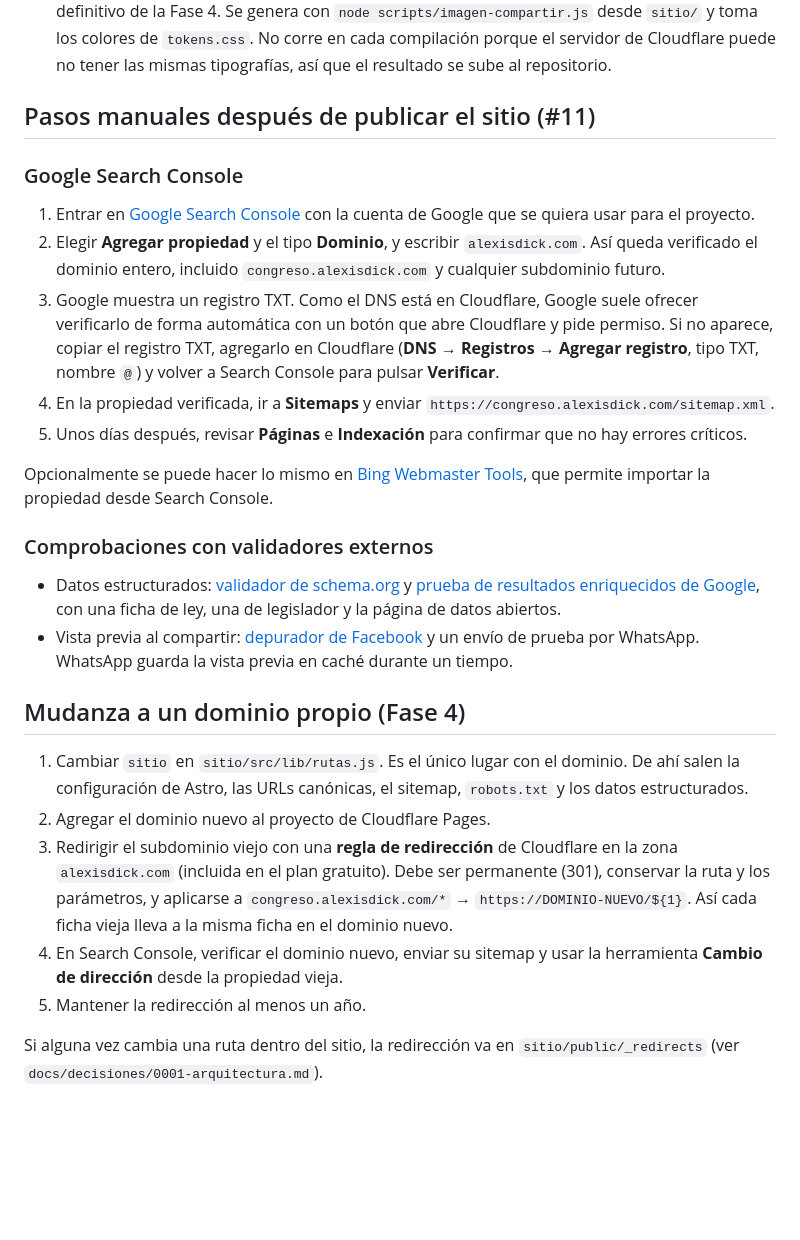
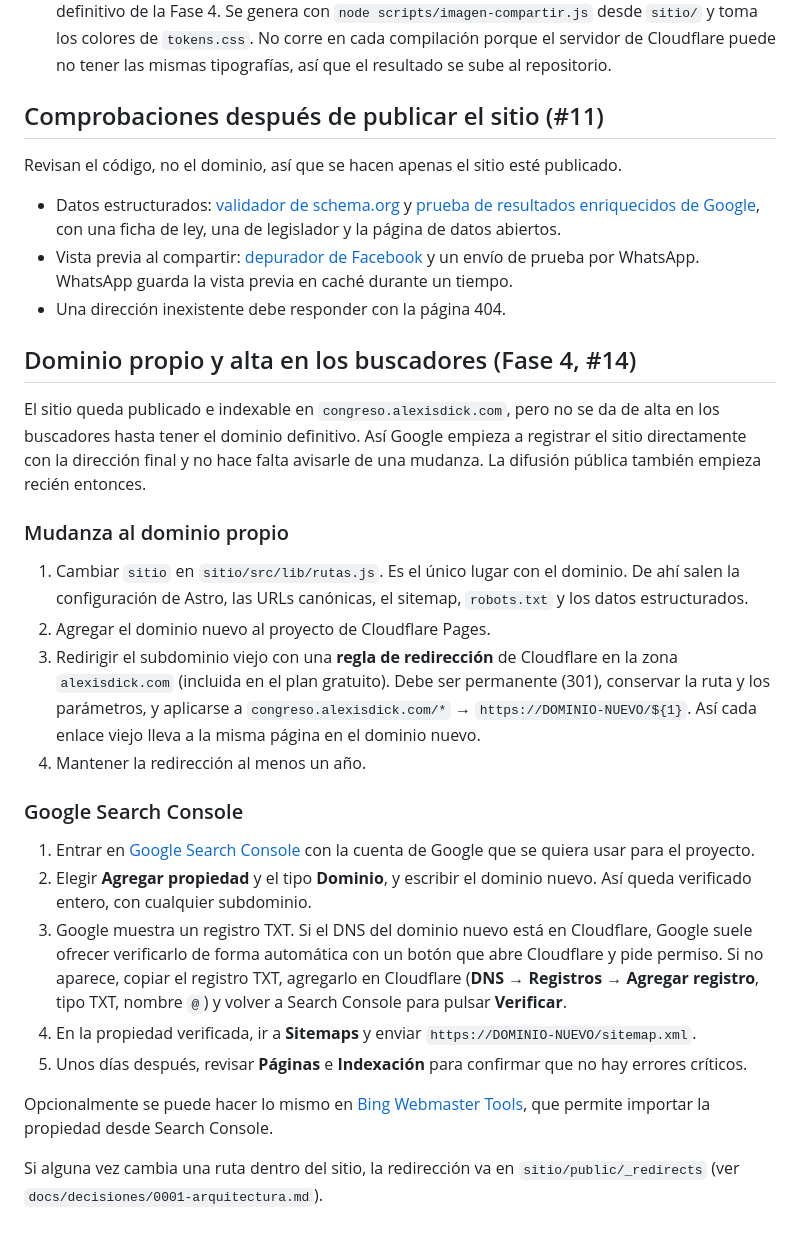
Before and after one commit to alexisdickpy/observatorio-legislativo, a Markdown page: docs/seo.md, the part around the change. Drawn GitHub-style; blank space fills up the shorter version.

Commit message:
Search Console pasa a la Fase 4, con el dominio definitivo
Co-Authored-By: Claude Opus 5.5 <noreply@anthropic.com>

```diff
--- a/docs/seo.md
+++ b/docs/seo.md
@@ -26,29 +26,33 @@ Los valores oficiales se muestran tal cual. Para los títulos solo se elige qué
 - **Legislador.** El título es su nombre oficial. La descripción indica la cámara, el período, el partido y cuántos votos y leyes de su autoría muestra la ficha.
 - **Imagen.** En las fichas de legisladores, su foto oficial reducida (320 × 320). En el resto, una imagen general de 1200 × 630 (`sitio/public/compartir.png`), provisional hasta el diseño definitivo de la Fase 4. Se genera con `node scripts/imagen-compartir.js` desde `sitio/` y toma los colores de `tokens.css`. No corre en cada compilación porque el servidor de Cloudflare puede no tener las mismas tipografías, así que el resultado se sube al repositorio.
 
-## Pasos manuales después de publicar el sitio (#11)
+## Comprobaciones después de publicar el sitio (#11)
+
+Revisan el código, no el dominio, así que se hacen apenas el sitio esté publicado.
+
+- Datos estructurados: [validador de schema.org](https://validator.schema.org/) y [prueba de resultados enriquecidos de Google](https://search.google.com/test/rich-results), con una ficha de ley, una de legislador y la página de datos abiertos.
+- Vista previa al compartir: [depurador de Facebook](https://developers.facebook.com/tools/debug/) y un envío de prueba por WhatsApp. WhatsApp guarda la vista previa en caché durante un tiempo.
+- Una dirección inexistente debe responder con la página 404.
+
+## Dominio propio y alta en los buscadores (Fase 4, #14)
+
+El sitio queda publicado e indexable en `congreso.alexisdick.com`, pero no se da de alta en los buscadores hasta tener el dominio definitivo. Así Google empieza a registrar el sitio directamente con la dirección final y no hace falta avisarle de una mudanza. La difusión pública también empieza recién entonces.
+
+### Mudanza al dominio propio
+
+1. Cambiar `sitio` en `sitio/src/lib/rutas.js`. Es el único lugar con el dominio. De ahí salen la configuración de Astro, las URLs canónicas, el sitemap, `robots.txt` y los datos estructurados.
+2. Agregar el dominio nuevo al proyecto de Cloudflare Pages.
+3. Redirigir el subdominio viejo con una **regla de redirección** de Cloudflare en la zona `alexisdick.com` (incluida en el plan gratuito). Debe ser permanente (301), conservar la ruta y los parámetros, y aplicarse a `congreso.alexisdick.com/*` → `https://DOMINIO-NUEVO/${1}`. Así cada enlace viejo lleva a la misma página en el dominio nuevo.
+4. Mantener la redirección al menos un año.
 
 ### Google Search Console
 
 1. Entrar en [Google Search Console](https://search.google.com/search-console) con la cuenta de Google que se quiera usar para el proyecto.
-2. Elegir **Agregar propiedad** y el tipo **Dominio**, y escribir `alexisdick.com`. Así queda verificado el dominio entero, incluido `congreso.alexisdick.com` y cualquier subdominio futuro.
-3. Google muestra un registro TXT. Como el DNS está en Cloudflare, Google suele ofrecer verificarlo de forma automática con un botón que abre Cloudflare y pide permiso. Si no aparece, copiar el registro TXT, agregarlo en Cloudflare (**DNS** → **Registros** → **Agregar registro**, tipo TXT, nombre `@`) y volver a Search Console para pulsar **Verificar**.
-4. En la propiedad verificada, ir a **Sitemaps** y enviar `https://congreso.alexisdick.com/sitemap.xml`.
+2. Elegir **Agregar propiedad** y el tipo **Dominio**, y escribir el dominio nuevo. Así queda verificado entero, con cualquier subdominio.
+3. Google muestra un registro TXT. Si el DNS del dominio nuevo está en Cloudflare, Google suele ofrecer verificarlo de forma automática con un botón que abre Cloudflare y pide permiso. Si no aparece, copiar el registro TXT, agregarlo en Cloudflare (**DNS** → **Registros** → **Agregar registro**, tipo TXT, nombre `@`) y volver a Search Console para pulsar **Verificar**.
+4. En la propiedad verificada, ir a **Sitemaps** y enviar `https://DOMINIO-NUEVO/sitemap.xml`.
 5. Unos días después, revisar **Páginas** e **Indexación** para confirmar que no hay errores críticos.
 
 Opcionalmente se puede hacer lo mismo en [Bing Webmaster Tools](https://www.bing.com/webmasters), que permite importar la propiedad desde Search Console.
 
-### Comprobaciones con validadores externos
-
-- Datos estructurados: [validador de schema.org](https://validator.schema.org/) y [prueba de resultados enriquecidos de Google](https://search.google.com/test/rich-results), con una ficha de ley, una de legislador y la página de datos abiertos.
-- Vista previa al compartir: [depurador de Facebook](https://developers.facebook.com/tools/debug/) y un envío de prueba por WhatsApp. WhatsApp guarda la vista previa en caché durante un tiempo.
-
-## Mudanza a un dominio propio (Fase 4)
-
-1. Cambiar `sitio` en `sitio/src/lib/rutas.js`. Es el único lugar con el dominio. De ahí salen la configuración de Astro, las URLs canónicas, el sitemap, `robots.txt` y los datos estructurados.
-2. Agregar el dominio nuevo al proyecto de Cloudflare Pages.
-3. Redirigir el subdominio viejo con una **regla de redirección** de Cloudflare en la zona `alexisdick.com` (incluida en el plan gratuito). Debe ser permanente (301), conservar la ruta y los parámetros, y aplicarse a `congreso.alexisdick.com/*` → `https://DOMINIO-NUEVO/${1}`. Así cada ficha vieja lleva a la misma ficha en el dominio nuevo.
-4. En Search Console, verificar el dominio nuevo, enviar su sitemap y usar la herramienta **Cambio de dirección** desde la propiedad vieja.
-5. Mantener la redirección al menos un año.
-
 Si alguna vez cambia una ruta dentro del sitio, la redirección va en `sitio/public/_redirects` (ver `docs/decisiones/0001-arquitectura.md`).
```
